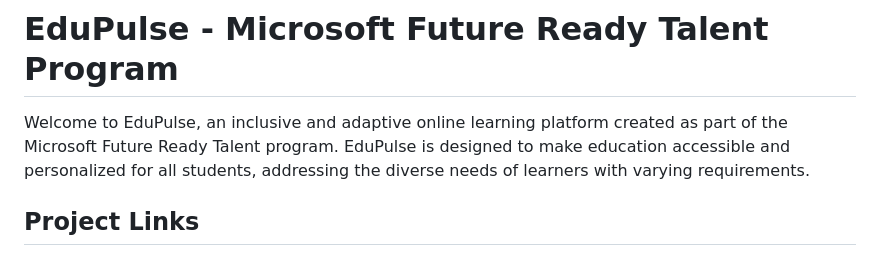
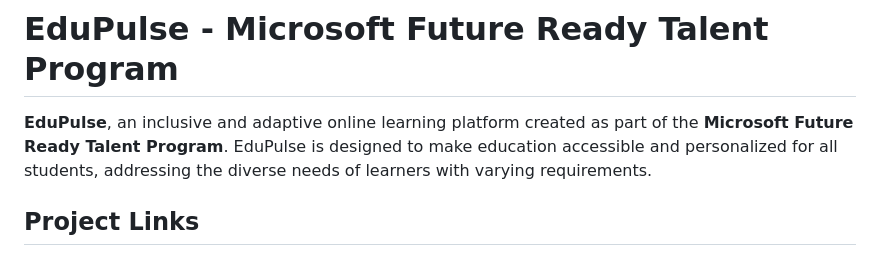
Before and after one commit to yp9435/EduPulse-FRT, a Markdown page: README.md, the part around the change. Drawn GitHub-style.

```diff
--- a/README.md
+++ b/README.md
@@ -1,6 +1,6 @@
 # EduPulse - Microsoft Future Ready Talent Program
 
-Welcome to EduPulse, an inclusive and adaptive online learning platform created as part of the Microsoft Future Ready Talent program. EduPulse is designed to make education accessible and personalized for all students, addressing the diverse needs of learners with varying requirements.
+**EduPulse**, an inclusive and adaptive online learning platform created as part of the **Microsoft Future Ready Talent Program**. EduPulse is designed to make education accessible and personalized for all students, addressing the diverse needs of learners with varying requirements.
 
 ## Project Links
 
```
